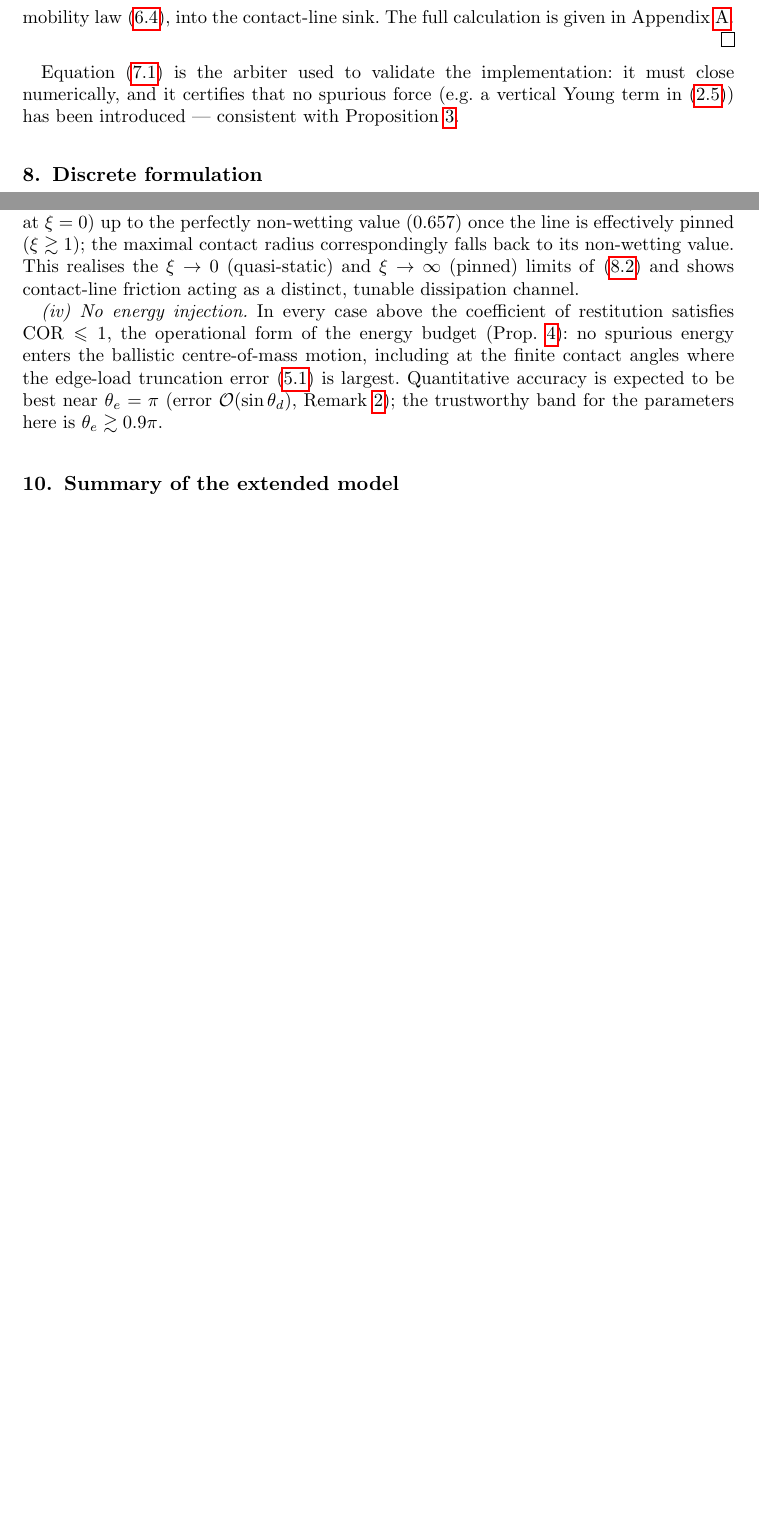
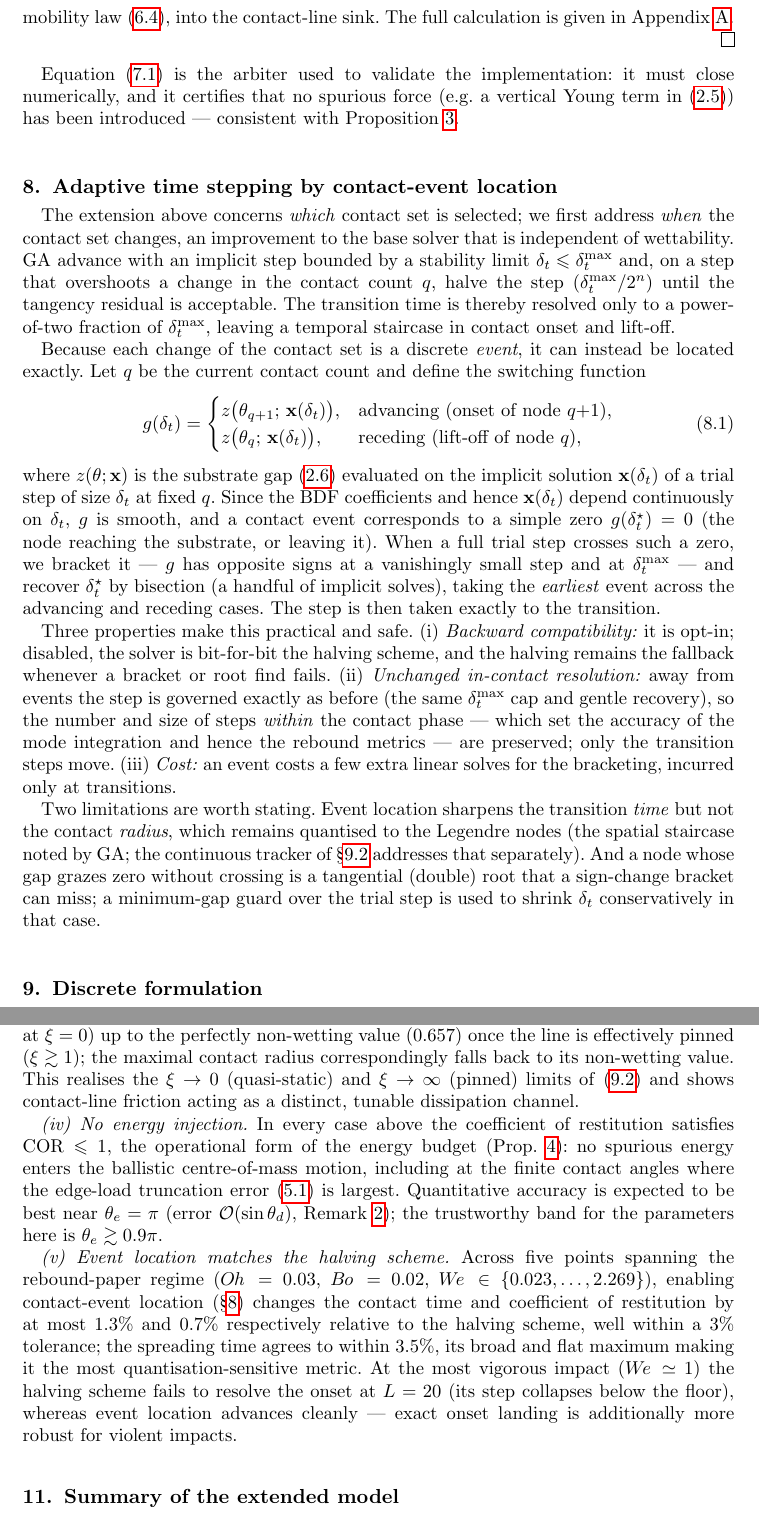
Before and after one commit to elvis-aguero/DropRebound.jl, a LaTeX paper (docs/DropRebound_ContactLine.tex): two parts of pages 7 and 8 of 10 before the commit and two parts of pages 7 and 9 of 11 after it, joined at a grey line, cut so that both start at the same text, the shorter picture padded with empty space. The pictures show the PDF file docs/DropRebound_ContactLine.pdf that the author committed with the source.

Commit message:
feat: opt-in event-located adaptive time stepping
Replace the dt_max/2^n halving of contact transitions with exact event location:
each change of the contact set is a smooth zero of a gap switching function
g(dt)=drop_height(node; x(dt)) (advancing onset / receding lift-off), bracketed
and bisected so the step lands on the transition. Earliest event wins; halving
remains the fallback.

Design (docs §"Adaptive time stepping by contact-event location"): opt-in via
event_location kwarg (default false => bit-for-bit legacy). Fires only on fresh
attempts; on rejection the base dt is restored so halving/cp-restart proceed
normally. In-contact resolution and recovery match legacy, so only transition
steps move.

Validation (scripts/run_event_validation.jl, 5 paper points Oh=0.03 Bo=0.02
We=0.023..2.269): contact time and COR agree with the halving scheme to <=1.3%
and <=0.7% (within 3%); spreading time <=3.5% (flat-maximum sensitivity). Event
location also advances the We~1 impact that halving cannot resolve at L=20.

Also: add spreading_time to SweepKPIs; com_energy diagnostic. Full suite 1242/1242.

Co-Authored-By: Claude Opus 4.8 (1M context) <noreply@anthropic.com>
Claude-Session: https://claude.ai/code/session_019rryG8UpL3PEjGh7w2tFrN

```diff
--- a/docs/DropRebound_ContactLine.tex
+++ b/docs/DropRebound_ContactLine.tex
@@ -427,6 +427,51 @@ close numerically, and it certifies that no spurious force (e.g.\ a vertical You
 in \eqref{eq:vdot}) has been introduced --- consistent with
 Proposition~\ref{prop:noforce}.
 
+\section{Adaptive time stepping by contact-event location}\label{sec:events}
+
+The extension above concerns \emph{which} contact set is selected; we first address
+\emph{when} the contact set changes, an improvement to the base solver that is
+independent of wettability. GA advance with an implicit step bounded by a stability
+limit $\delta_t\le\delta_t^{\max}$ and, on a step that overshoots a change in the contact
+count $q$, halve the step ($\delta_t^{\max}/2^n$) until the tangency residual is
+acceptable. The transition time is thereby resolved only to a power-of-two fraction of
+$\delta_t^{\max}$, leaving a temporal staircase in contact onset and lift-off.
+
+Because each change of the contact set is a discrete \emph{event}, it can instead be
+located exactly. Let $q$ be the current contact count and define the switching function
+\be\label{eq:switch}
+g(\delta_t)=
+\begin{cases}
+z\big(\theta_{q+1};\,\mathbf x(\delta_t)\big), & \text{advancing (onset of node $q{+}1$)},\\
+z\big(\theta_{q};\,\mathbf x(\delta_t)\big),   & \text{receding (lift-off of node $q$)},
+\end{cases}
+\ee
+where $z(\theta;\mathbf x)$ is the substrate gap \eqref{eq:cart} evaluated on the implicit
+solution $\mathbf x(\delta_t)$ of a trial step of size $\delta_t$ at fixed $q$. Since the
+BDF coefficients and hence $\mathbf x(\delta_t)$ depend continuously on $\delta_t$,
+$g$ is smooth, and a contact event corresponds to a simple zero $g(\delta_t^\star)=0$
+(the node reaching the substrate, or leaving it). When a full trial step crosses such a
+zero, we bracket it --- $g$ has opposite signs at a vanishingly small step and at
+$\delta_t^{\max}$ --- and recover $\delta_t^\star$ by bisection (a handful of implicit
+solves), taking the \emph{earliest} event across the advancing and receding cases. The
+step is then taken exactly to the transition.
+
+Three properties make this practical and safe. (i) \emph{Backward compatibility:} it is
+opt-in; disabled, the solver is bit-for-bit the halving scheme, and the halving remains
+the fallback whenever a bracket or root find fails. (ii) \emph{Unchanged in-contact
+resolution:} away from events the step is governed exactly as before (the same
+$\delta_t^{\max}$ cap and gentle recovery), so the number and size of steps \emph{within}
+the contact phase --- which set the accuracy of the mode integration and hence the
+rebound metrics --- are preserved; only the transition steps move. (iii) \emph{Cost:} an
+event costs a few extra linear solves for the bracketing, incurred only at transitions.
+
+Two limitations are worth stating. Event location sharpens the transition \emph{time} but
+not the contact \emph{radius}, which remains quantised to the Legendre nodes (the spatial
+staircase noted by GA; the continuous tracker of \S\ref{sec:disc_dynamic} addresses that
+separately). And a node whose gap grazes zero without crossing is a tangential (double)
+root that a sign-change bracket can miss; a minimum-gap guard over the trial step is used
+to shrink $\delta_t$ conservatively in that case.
+
 \section{Discrete formulation}\label{sec:discrete}
 
 We inherit GA Appendix~B verbatim for the bulk: truncation at mode $L$, implicit-Euler
@@ -531,6 +576,16 @@ motion, including at the finite contact angles where the edge-load truncation er
 \eqref{eq:linelift} is largest. Quantitative accuracy is expected to be best near
 $\theta_e=\pi$ (error $\mathcal O(\sin\theta_d)$, Remark~\ref{rem:edgeload}); the
 trustworthy band for the parameters here is $\theta_e\gtrsim0.9\pi$.
+
+\emph{(v) Event location matches the halving scheme.} Across five points spanning the
+rebound-paper regime ($\Oh=0.03$, $\Bo=0.02$, $\We\in\{0.023,\dots,2.269\}$), enabling
+contact-event location (\S\ref{sec:events}) changes the contact time and coefficient of
+restitution by at most $1.3\%$ and $0.7\%$ respectively relative to the halving scheme,
+well within a $3\%$ tolerance; the spreading time agrees to within $3.5\%$, its broad and
+flat maximum making it the most quantisation-sensitive metric. At the most vigorous
+impact ($\We\simeq1$) the halving scheme fails to resolve the onset at $L=20$ (its step
+collapses below the floor), whereas event location advances cleanly --- exact onset
+landing is additionally more robust for violent impacts.
 
 \section{Summary of the extended model}\label{sec:summary}
 
```
Also changed, not shown: docs/DropRebound_ContactLine.pdf, 4 other files.
